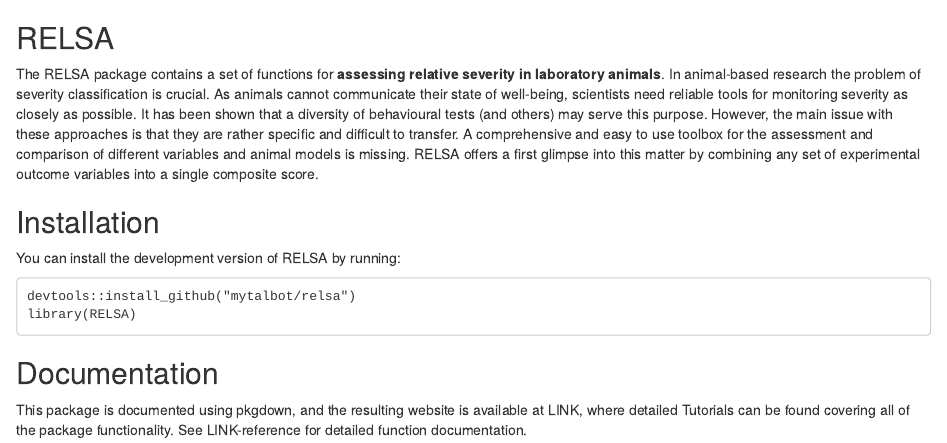
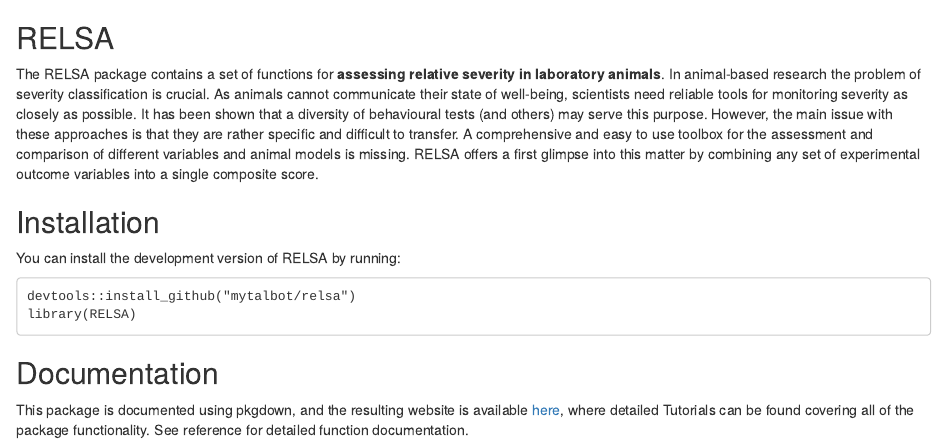
Before and after one commit to mytalbot/RELSA, an R Markdown document (index.Rmd): the page in a window 1100 px wide, from its top. The pictures show the output file index.html that the author committed with the source, opened offline.

Commit message:
Add link to RELSA package site.

````diff
--- a/index.Rmd
+++ b/index.Rmd
@@ -12,5 +12,4 @@
 ```
 
 ## Documentation
-This package is documented using pkgdown, and the resulting website is available at LINK, where detailed Tutorials can be found covering all of the package functionality.
-See LINK-reference for detailed function documentation.
+This package is documented using pkgdown, and the resulting website is available [here](https://talbotsr.com/RELSA), where detailed Tutorials can be found covering all of the package functionality. See reference for detailed function documentation.
````
Also changed, not shown: index.html.
